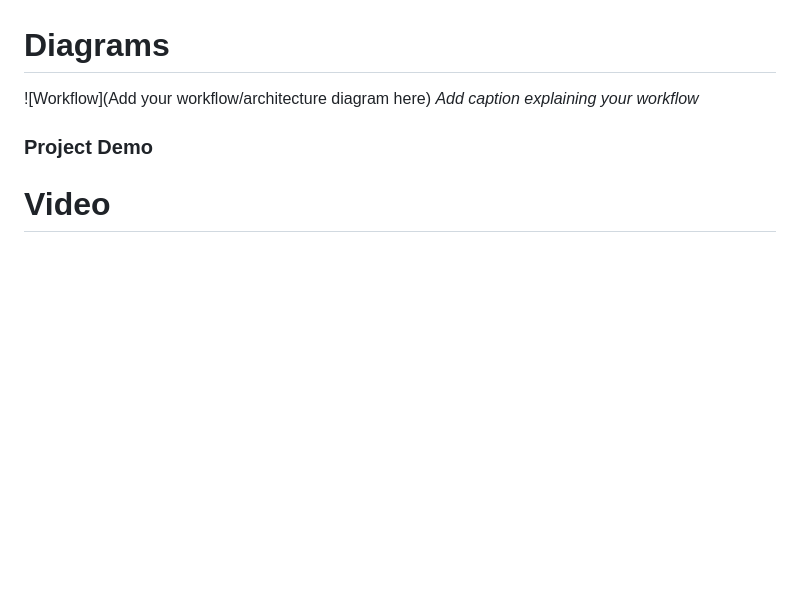
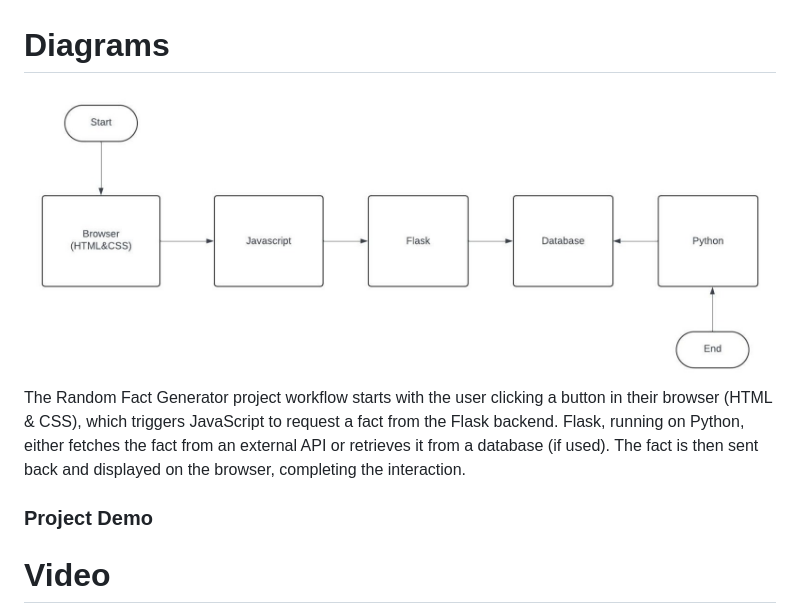
Before and after one commit to Navaneeth-Raj/Random-Fact-Generator, a Markdown page: README.md, the part around the change. Drawn GitHub-style; blank space fills up the shorter version.

```diff
--- a/README.md
+++ b/README.md
@@ -62,8 +62,8 @@ About page shows the details of the project and team members.
 <img width="1280" alt="about" src="https://github.com/Navaneeth-Raj/Random-Fact-Generator/raw/main/static/images/About.png">
 
 # Diagrams
-![Workflow](Add your workflow/architecture diagram here)
-*Add caption explaining your workflow*
+<img width="1280" alt="about" src="https://github.com/Navaneeth-Raj/Random-Fact-Generator/raw/main/static/images/WorkFlow.jpeg">
+The Random Fact Generator project workflow starts with the user clicking a button in their browser (HTML & CSS), which triggers JavaScript to request a fact from the Flask backend. Flask, running on Python, either fetches the fact from an external API or retrieves it from a database (if used). The fact is then sent back and displayed on the browser, completing the interaction.
 
 ### Project Demo
 # Video
```
